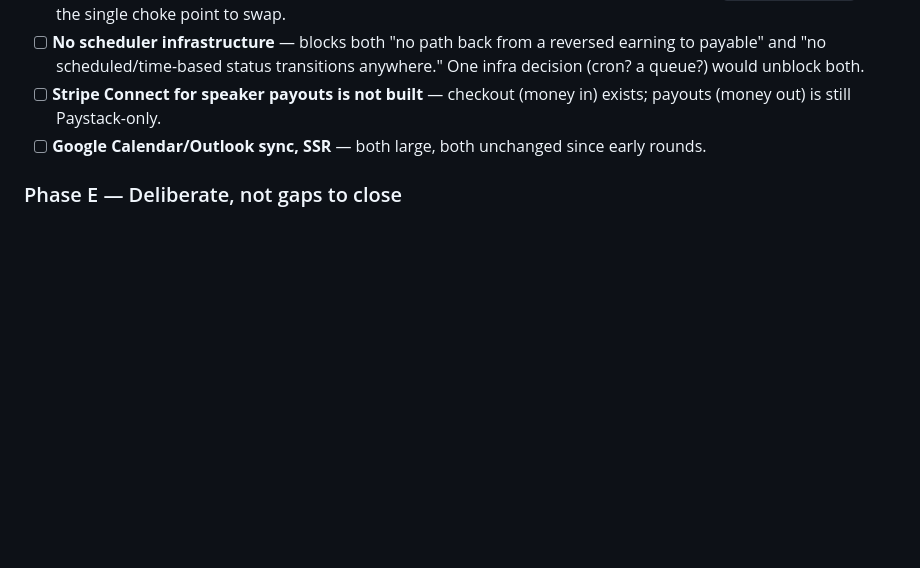
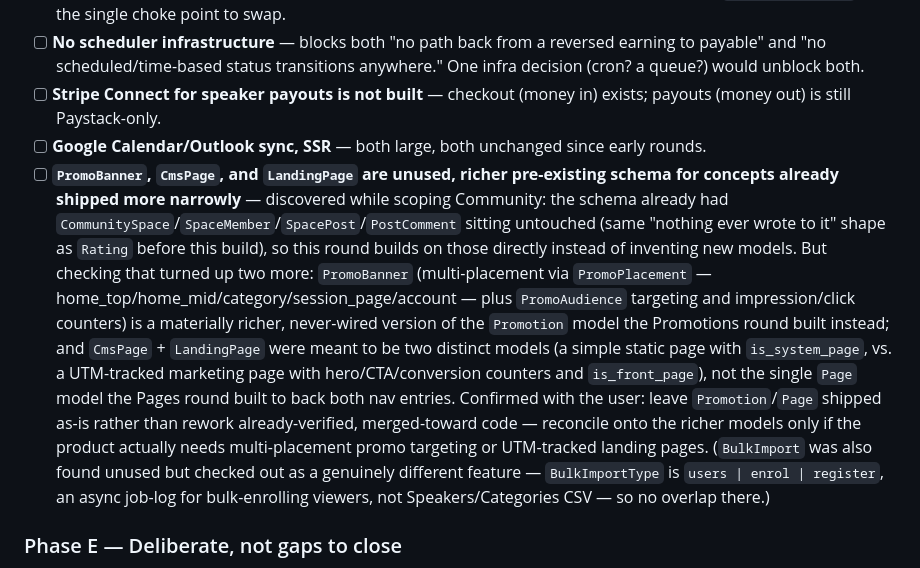
Before and after one commit to tundeaj/myrepo, a Markdown page: ROADMAP.md, the part around the change. GitHub-like rendering; blank space fills up the shorter version.

Commit message:
docs: flag unused PromoBanner/CmsPage/LandingPage schema in ROADMAP.md
While scoping Community (found CommunitySpace/SpaceMember/SpacePost/
PostComment already in the schema, untouched — building on those
instead of new models), also found PromoBanner and CmsPage+LandingPage
sitting unused and richer than the Promotion/Page models the last two
rounds built instead. Checked with the user: leave Promotion/Page
shipped as-is, document the overlap as a gap to reconcile only if the
product needs the extra fields later. BulkImport checked out as a
genuinely different feature (user enrollment jobs, not Speakers/
Categories CSV), so no overlap there.

Co-Authored-By: Claude Sonnet 5 <noreply@anthropic.com>
Claude-Session: https://claude.ai/code/session_01Ff6KhuU4i2CSA5GbnFb8PZ

```diff
--- a/ROADMAP.md
+++ b/ROADMAP.md
@@ -64,6 +64,7 @@ Each is its own scoped project (schema check → routes → admin UI → e2e/bro
 - [ ] **No scheduler infrastructure** — blocks both "no path back from a reversed earning to payable" and "no scheduled/time-based status transitions anywhere." One infra decision (cron? a queue?) would unblock both.
 - [ ] **Stripe Connect for speaker payouts is not built** — checkout (money in) exists; payouts (money out) is still Paystack-only.
 - [ ] **Google Calendar/Outlook sync, SSR** — both large, both unchanged since early rounds.
+- [ ] **`PromoBanner`, `CmsPage`, and `LandingPage` are unused, richer pre-existing schema for concepts already shipped more narrowly** — discovered while scoping Community: the schema already had `CommunitySpace`/`SpaceMember`/`SpacePost`/`PostComment` sitting untouched (same "nothing ever wrote to it" shape as `Rating` before this build), so this round builds on those directly instead of inventing new models. But checking that turned up two more: `PromoBanner` (multi-placement via `PromoPlacement` — home_top/home_mid/category/session_page/account — plus `PromoAudience` targeting and impression/click counters) is a materially richer, never-wired version of the `Promotion` model the Promotions round built instead; and `CmsPage` + `LandingPage` were meant to be two distinct models (a simple static page with `is_system_page`, vs. a UTM-tracked marketing page with hero/CTA/conversion counters and `is_front_page`), not the single `Page` model the Pages round built to back both nav entries. Confirmed with the user: leave `Promotion`/`Page` shipped as-is rather than rework already-verified, merged-toward code — reconcile onto the richer models only if the product actually needs multi-placement promo targeting or UTM-tracked landing pages. (`BulkImport` was also found unused but checked out as a genuinely different feature — `BulkImportType` is `users | enrol | register`, an async job-log for bulk-enrolling viewers, not Speakers/Categories CSV — so no overlap there.)
 
 ### Phase E — Deliberate, not gaps to close
 These are stated design decisions from earlier rounds, not oversights. Re-litigate only if the product direction actually changes:
```
